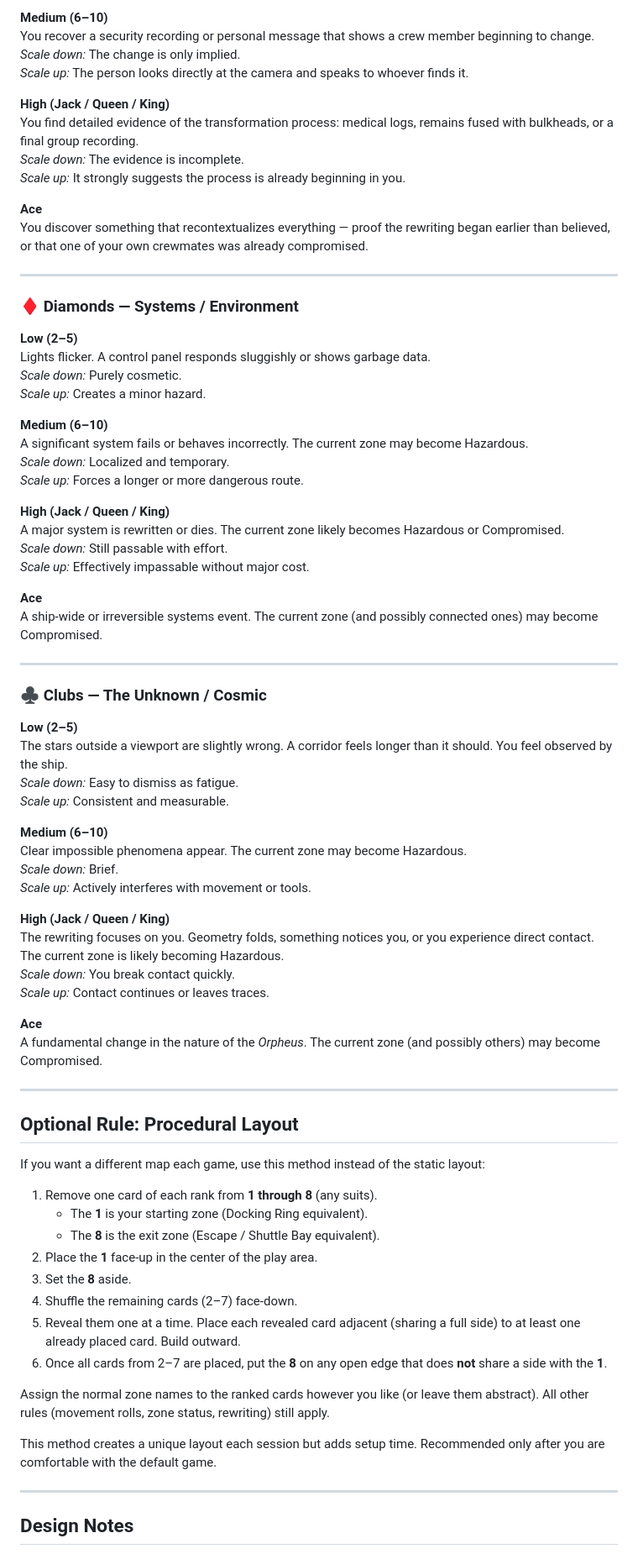
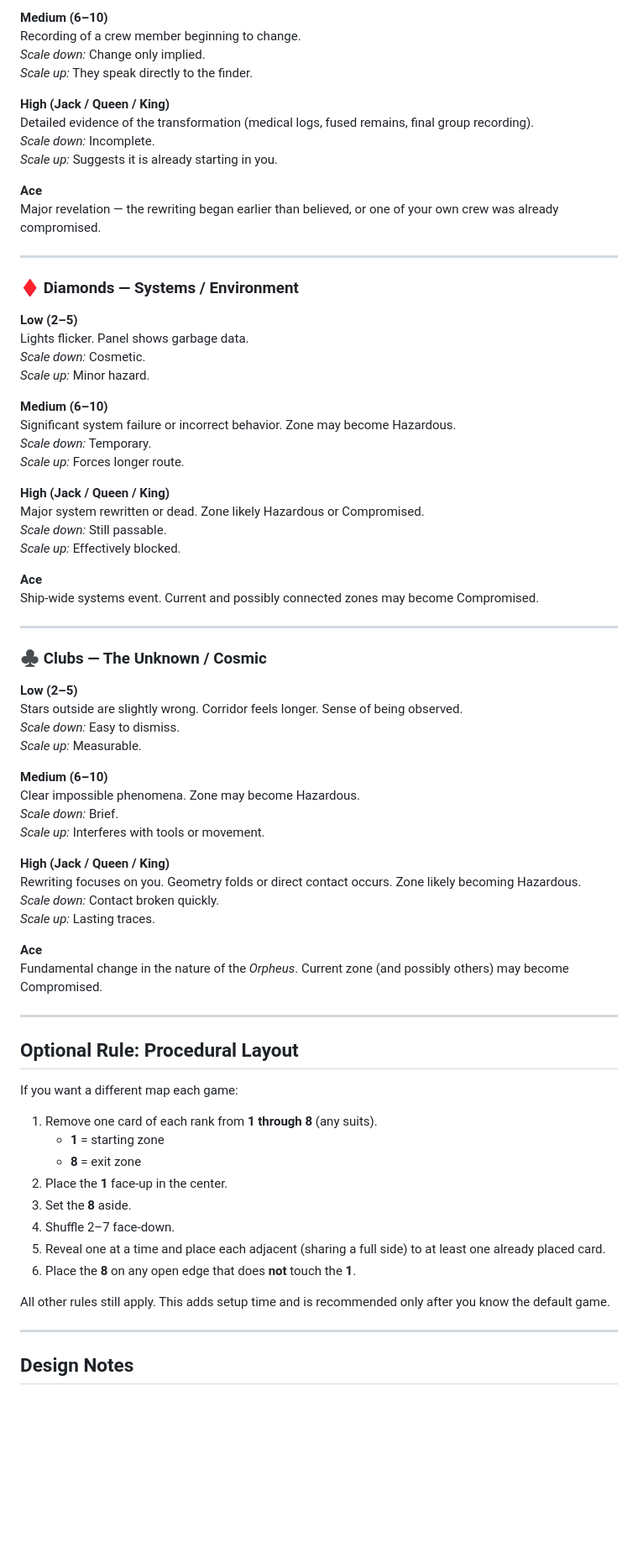
Before and after one commit to theoryderailed/derelict-, a Markdown page: MODULE-01.md, the part around one of its changes. Shown at 84% size. Drawn GitHub-style; blank space fills up the shorter version.

```diff
--- a/MODULE-01.md
+++ b/MODULE-01.md
@@ -205,79 +211,77 @@ You find a personal locker still open. Inside are ordinary items and a short, un
 
 **Medium (6–10)**
-You recover a security recording or personal message that shows a crew member beginning to change.
-*Scale down:* The change is only implied.
-*Scale up:* The person looks directly at the camera and speaks to whoever finds it.
+Recording of a crew member beginning to change.
+*Scale down:* Change only implied.
+*Scale up:* They speak directly to the finder.
 
 **High (Jack / Queen / King)**
-You find detailed evidence of the transformation process: medical logs, remains fused with bulkheads, or a final group recording.
-*Scale down:* The evidence is incomplete.
-*Scale up:* It strongly suggests the process is already beginning in you.
+Detailed evidence of the transformation (medical logs, fused remains, final group recording).
+*Scale down:* Incomplete.
+*Scale up:* Suggests it is already starting in you.
 
 **Ace**
-You discover something that recontextualizes everything — proof the rewriting began earlier than believed, or that one of your own crewmates was already compromised.
+Major revelation — the rewriting began earlier than believed, or one of your own crew was already compromised.
 
 ---
 
 ### ♦ Diamonds — Systems / Environment
 
 **Low (2–5)**
-Lights flicker. A control panel responds sluggishly or shows garbage data.
-*Scale down:* Purely cosmetic.
-*Scale up:* Creates a minor hazard.
+Lights flicker. Panel shows garbage data.
+*Scale down:* Cosmetic.
+*Scale up:* Minor hazard.
 
 **Medium (6–10)**
-A significant system fails or behaves incorrectly. The current zone may become Hazardous.
-*Scale down:* Localized and temporary.
-*Scale up:* Forces a longer or more dangerous route.
+Significant system failure or incorrect behavior. Zone may become Hazardous.
+*Scale down:* Temporary.
+*Scale up:* Forces longer route.
 
 **High (Jack / Queen / King)**
-A major system is rewritten or dies. The current zone likely becomes Hazardous or Compromised.
-*Scale down:* Still passable with effort.
-*Scale up:* Effectively impassable without major cost.
+Major system rewritten or dead. Zone likely Hazardous or Compromised.
+*Scale down:* Still passable.
+*Scale up:* Effectively blocked.
 
 **Ace**
-A ship-wide or irreversible systems event. The current zone (and possibly connected ones) may become Compromised.
+Ship-wide systems event. Current and possibly connected zones may become Compromised.
 
 ---
 
 ### ♣ Clubs — The Unknown / Cosmic
 
 **Low (2–5)**
-The stars outside a viewport are slightly wrong. A corridor feels longer than it should. You feel observed by the ship.
-*Scale down:* Easy to dismiss as fatigue.
-*Scale up:* Consistent and measurable.
+Stars outside are slightly wrong. Corridor feels longer. Sense of being observed.
+*Scale down:* Easy to dismiss.
+*Scale up:* Measurable.
 
 **Medium (6–10)**
-Clear impossible phenomena appear. The current zone may become Hazardous.
+Clear impossible phenomena. Zone may become Hazardous.
 *Scale down:* Brief.
-*Scale up:* Actively interferes with movement or tools.
+*Scale up:* Interferes with tools or movement.
 
 **High (Jack / Queen / King)**
-The rewriting focuses on you. Geometry folds, something notices you, or you experience direct contact. The current zone is likely becoming Hazardous.
-*Scale down:* You break contact quickly.
-*Scale up:* Contact continues or leaves traces.
+Rewriting focuses on you. Geometry folds or direct contact occurs. Zone likely becoming Hazardous.
+*Scale down:* Contact broken quickly.
+*Scale up:* Lasting traces.
 
 **Ace**
-A fundamental change in the nature of the *Orpheus*. The current zone (and possibly others) may become Compromised.
+Fundamental change in the nature of the *Orpheus*. Current zone (and possibly others) may become Compromised.
 
 ---
 
 ## Optional Rule: Procedural Layout
 
-If you want a different map each game, use this method instead of the static layout:
+If you want a different map each game:
 
 1. Remove one card of each rank from **1 through 8** (any suits).
-   - The **1** is your starting zone (Docking Ring equivalent).
-   - The **8** is the exit zone (Escape / Shuttle Bay equivalent).
-2. Place the **1** face-up in the center of the play area.
+   - **1** = starting zone
+   - **8** = exit zone
+2. Place the **1** face-up in the center.
 3. Set the **8** aside.
-4. Shuffle the remaining cards (2–7) face-down.
-5. Reveal them one at a time. Place each revealed card adjacent (sharing a full side) to at least one already placed card. Build outward.
-6. Once all cards from 2–7 are placed, put the **8** on any open edge that does **not** share a side with the **1**.
+4. Shuffle 2–7 face-down.
+5. Reveal one at a time and place each adjacent (sharing a full side) to at least one already placed card.
+6. Place the **8** on any open edge that does **not** touch the **1**.
 
-Assign the normal zone names to the ranked cards however you like (or leave them abstract). All other rules (movement rolls, zone status, rewriting) still apply.
-
-This method creates a unique layout each session but adds setup time. Recommended only after you are comfortable with the default game.
+All other rules still apply. This adds setup time and is recommended only after you know the default game.
 
 ---
 
```
Also changed, not shown: other parts of MODULE-01.md (+53 -49 lines).
